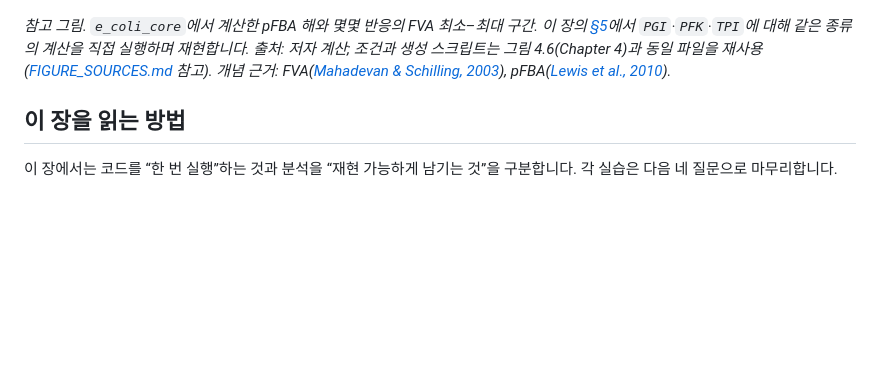
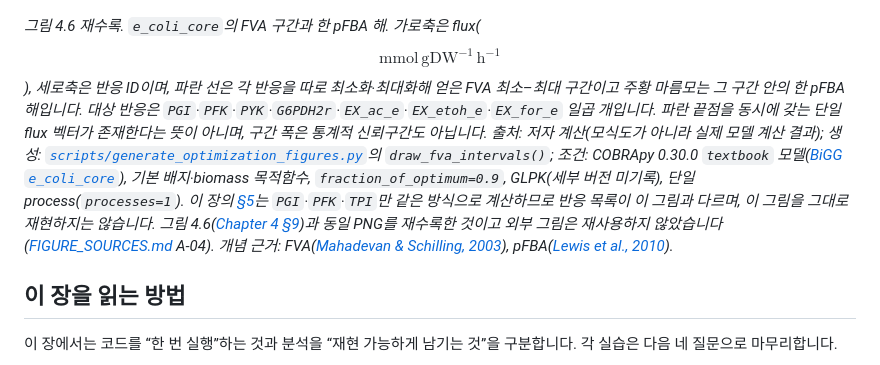
Before and after one commit to jyryu3161/ebook_metabolic_modeling, a Markdown page: chapter-10/README.md, the part around the change. Rendered like a GitHub page; blank space fills up the shorter version.

```diff
--- a/chapter-10/README.md
+++ b/chapter-10/README.md
@@ -68,7 +68,7 @@ flowchart TD
 
 ![COBRApy textbook 모델에서 최대 성장률 90퍼센트 이상을 유지할 때 선택 반응들의 FVA 최소·최대 구간과 하나의 pFBA 해](../.gitbook/assets/fva-intervals.png)
 
-_참고 그림. `e_coli_core`에서 계산한 pFBA 해와 몇몇 반응의 FVA 최소–최대 구간. 이 장의 [§5](06.md)에서 `PGI`·`PFK`·`TPI`에 대해 같은 종류의 계산을 직접 실행하며 재현합니다. 출처: 저자 계산; 조건과 생성 스크립트는 그림 4.6(Chapter 4)과 동일 파일을 재사용([FIGURE_SOURCES.md](../FIGURE_SOURCES.md) 참고). 개념 근거: FVA([Mahadevan & Schilling, 2003](https://doi.org/10.1016/j.ymben.2003.09.002)), pFBA([Lewis et al., 2010](https://doi.org/10.1038/msb.2010.47))._
+_그림 4.6 재수록. `e_coli_core`의 FVA 구간과 한 pFBA 해. 가로축은 flux(_$$\mathrm{mmol\,gDW^{-1}\,h^{-1}}$$_), 세로축은 반응 ID이며, 파란 선은 각 반응을 따로 최소화·최대화해 얻은 FVA 최소–최대 구간이고 주황 마름모는 그 구간 안의 한 pFBA 해입니다. 대상 반응은 `PGI`·`PFK`·`PYK`·`G6PDH2r`·`EX_ac_e`·`EX_etoh_e`·`EX_for_e` 일곱 개입니다. 파란 끝점을 동시에 갖는 단일 flux 벡터가 존재한다는 뜻이 아니며, 구간 폭은 통계적 신뢰구간도 아닙니다. 출처: 저자 계산(모식도가 아니라 실제 모델 계산 결과); 생성:_ [_`scripts/generate_optimization_figures.py`_](../scripts/generate_optimization_figures.py)_의 `draw_fva_intervals()`; 조건: COBRApy 0.30.0 `textbook` 모델(_[_BiGG `e_coli_core`_](http://bigg.ucsd.edu/models/e_coli_core)_), 기본 배지·biomass 목적함수, `fraction_of_optimum=0.9`, GLPK(세부 버전 미기록), 단일 process(`processes=1`). 이 장의 [§5](06.md)는 `PGI`·`PFK`·`TPI`만 같은 방식으로 계산하므로 반응 목록이 이 그림과 다르며, 이 그림을 그대로 재현하지는 않습니다. 그림 4.6([Chapter 4 §9](../chapter-4/09.md))과 동일 PNG를 재수록한 것이고 외부 그림은 재사용하지 않았습니다([FIGURE_SOURCES.md](../FIGURE_SOURCES.md) A-04). 개념 근거: FVA(_[_Mahadevan & Schilling, 2003_](https://doi.org/10.1016/j.ymben.2003.09.002)_), pFBA(_[_Lewis et al., 2010_](https://doi.org/10.1038/msb.2010.47)_)._
 
 ## 이 장을 읽는 방법
 
```
Also changed, not shown: FIGURE_SOURCES.md (+1 -1 lines).
